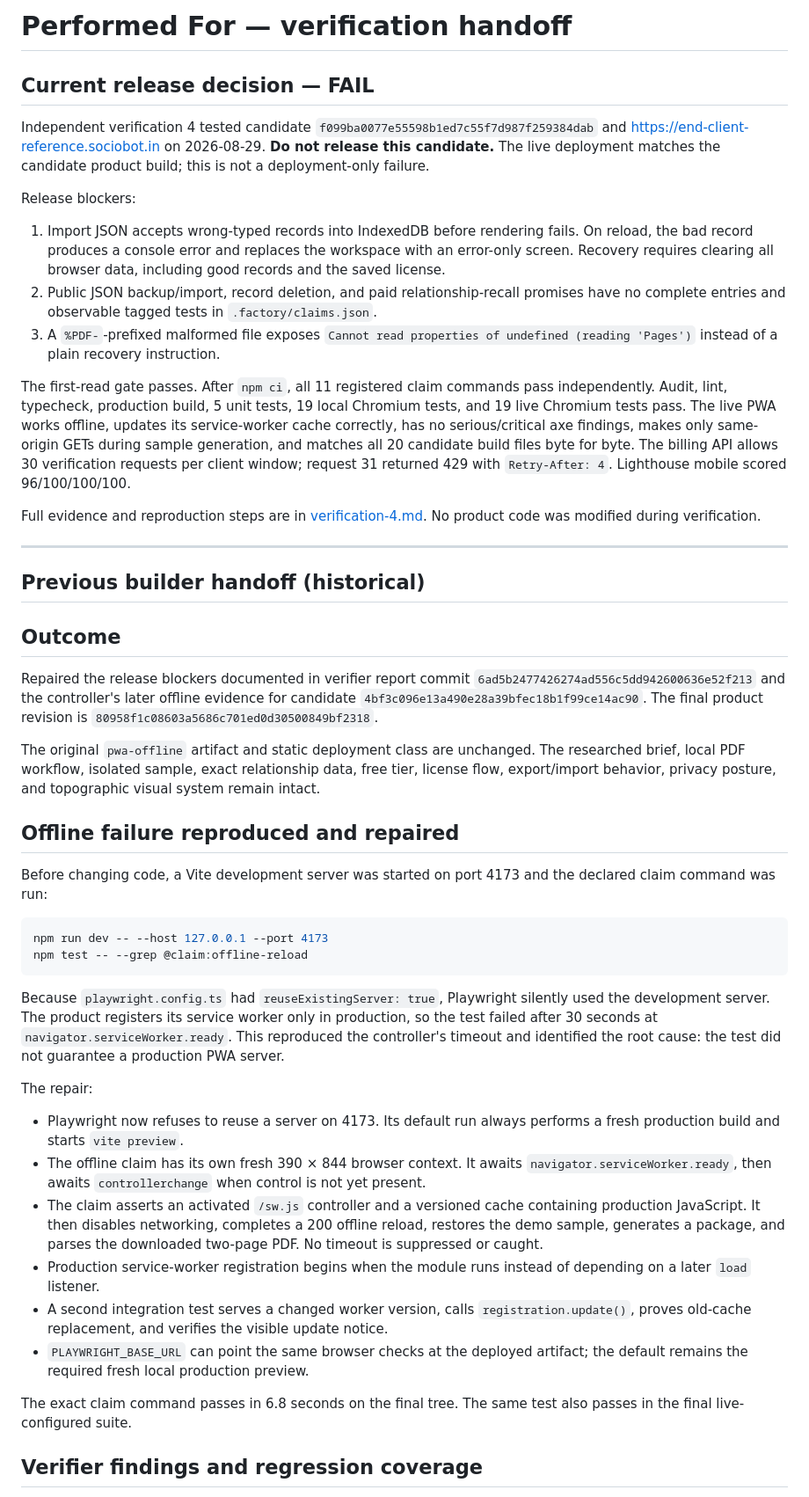
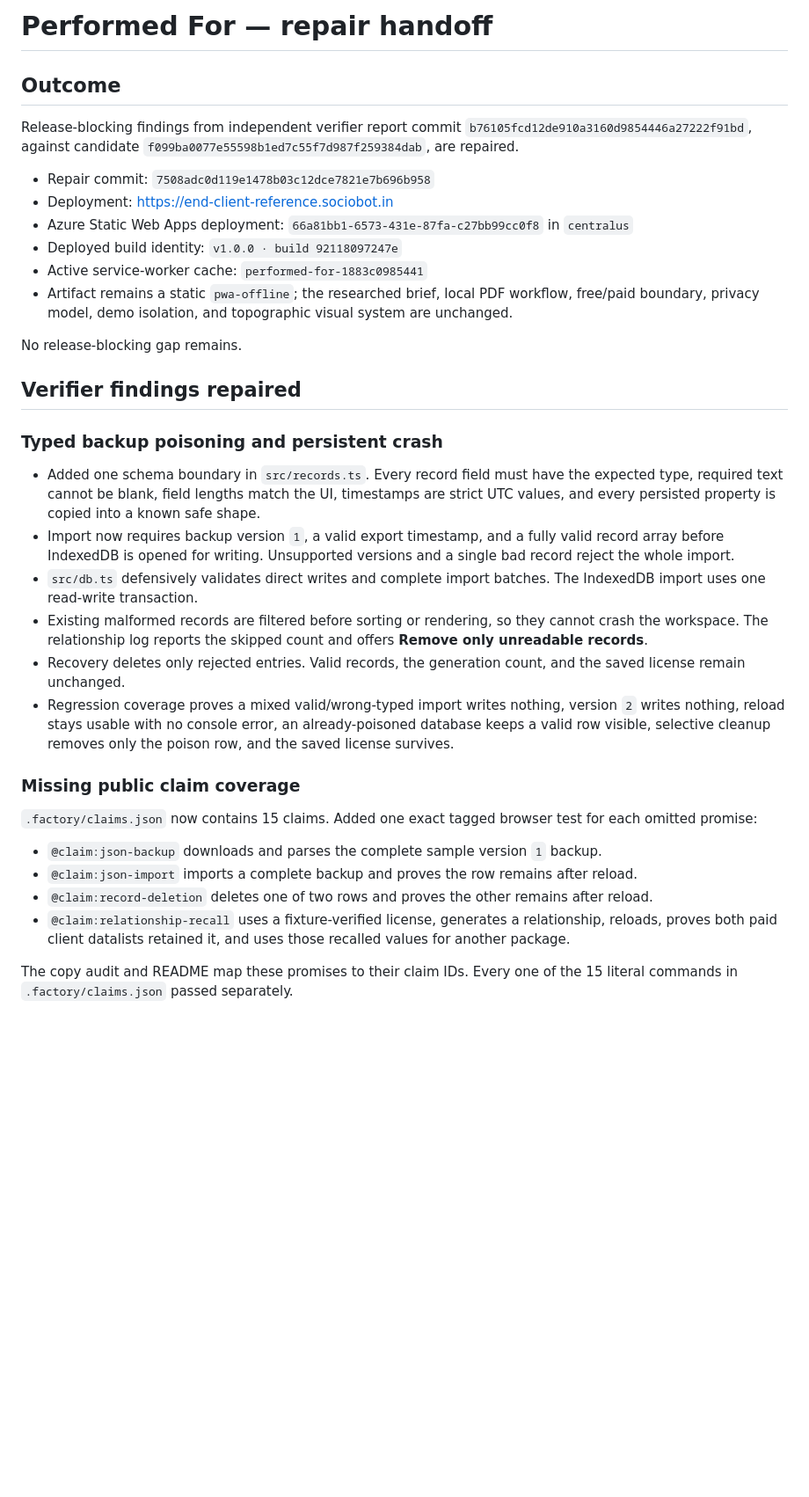
Before and after one commit to B-Divyesh/sf-end-client-reference, a Markdown page: .factory/handoff.md, the part around one of its changes. Shown at 88% size. Drawn GitHub-style; blank space fills up the shorter version.

````diff
--- a/.factory/handoff.md
+++ b/.factory/handoff.md
@@ -1,50 +1,37 @@
-# Performed For — verification handoff
-
-## Current release decision — FAIL
-
-Independent verification 4 tested candidate `f099ba0077e55598b1ed7c55f7d987f259384dab` and <https://end-client-reference.sociobot.in> on 2026-08-29. **Do not release this candidate.** The live deployment matches the candidate product build; this is not a deployment-only failure.
-
-Release blockers:
-
-1. Import JSON accepts wrong-typed records into IndexedDB before rendering fails. On reload, the bad record produces a console error and replaces the workspace with an error-only screen. Recovery requires clearing all browser data, including good records and the saved license.
-2. Public JSON backup/import, record deletion, and paid relationship-recall promises have no complete entries and observable tagged tests in `.factory/claims.json`.
-3. A `%PDF-`-prefixed malformed file exposes `Cannot read properties of undefined (reading 'Pages')` instead of a plain recovery instruction.
-
-The first-read gate passes. After `npm ci`, all 11 registered claim commands pass independently. Audit, lint, typecheck, production build, 5 unit tests, 19 local Chromium tests, and 19 live Chromium tests pass. The live PWA works offline, updates its service-worker cache correctly, has no serious/critical axe findings, makes only same-origin GETs during sample generation, and matches all 20 candidate build files byte for byte. The billing API allows 30 verification requests per client window; request 31 returned 429 with `Retry-After: 4`. Lighthouse mobile scored 96/100/100/100.
-
-Full evidence and reproduction steps are in [verification-4.md](verification-4.md). No product code was modified during verification.
-
----
-
-## Previous builder handoff (historical)
+# Performed For — repair handoff
 
 ## Outcome
 
-Repaired the release blockers documented in verifier report commit `6ad5b2477426274ad556c5dd942600636e52f213` and the controller's later offline evidence for candidate `4bf3c096e13a490e28a39bfec18b1f99ce14ac90`. The final product revision is `80958f1c08603a5686c701ed0d30500849bf2318`.
+Release-blocking findings from independent verifier report commit `b76105fcd12de910a3160d9854446a27222f91bd`, against candidate `f099ba0077e55598b1ed7c55f7d987f259384dab`, are repaired.
 
-The original `pwa-offline` artifact and static deployment class are unchanged. The researched brief, local PDF workflow, isolated sample, exact relationship data, free tier, license flow, export/import behavior, privacy posture, and topographic visual system remain intact.
+- Repair commit: `7508adc0d119e1478b03c12dce7821e7b696b958`
+- Deployment: <https://end-client-reference.sociobot.in>
+- Azure Static Web Apps deployment: `66a81bb1-6573-431e-87fa-c27bb99cc0f8` in `centralus`
+- Deployed build identity: `v1.0.0 · build 92118097247e`
+- Active service-worker cache: `performed-for-1883c0985441`
+- Artifact remains a static `pwa-offline`; the researched brief, local PDF workflow, free/paid boundary, privacy model, demo isolation, and topographic visual system are unchanged.
 
-## Offline failure reproduced and repaired
+No release-blocking gap remains.
 
-Before changing code, a Vite development server was started on port 4173 and the declared claim command was run:
+## Verifier findings repaired
 
-```sh
-npm run dev -- --host 127.0.0.1 --port 4173
-npm test -- --grep @claim:offline-reload
-```
+### Typed backup poisoning and persistent crash
 
-Because `playwright.config.ts` had `reuseExistingServer: true`, Playwright silently used the development server. The product registers its service worker only in production, so the test failed after 30 seconds at `navigator.serviceWorker.ready`. This reproduced the controller's timeout and identified the root cause: the test did not guarantee a production PWA server.
+- Added one schema boundary in `src/records.ts`. Every record field must have the expected type, required text cannot be blank, field lengths match the UI, timestamps are strict UTC values, and every persisted property is copied into a known safe shape.
+- Import now requires backup version `1`, a valid export timestamp, and a fully valid record array before IndexedDB is opened for writing. Unsupported versions and a single bad record reject the whole import.
+- `src/db.ts` defensively validates direct writes and complete import batches. The IndexedDB import uses one read-write transaction.
+- Existing malformed records are filtered before sorting or rendering, so they cannot crash the workspace. The relationship log reports the skipped count and offers **Remove only unreadable records**.
+- Recovery deletes only rejected entries. Valid records, the generation count, and the saved license remain unchanged.
+- Regression coverage proves a mixed valid/wrong-typed import writes nothing, version `2` writes nothing, reload stays usable with no console error, an already-poisoned database keeps a valid row visible, selective cleanup removes only the poison row, and the saved license survives.
 
-The repair:
+### Missing public claim coverage
 
-- Playwright now refuses to reuse a server on 4173. Its default run always performs a fresh production build and starts `vite preview`.
-- The offline claim has its own fresh 390 × 844 browser context. It awaits `navigator.serviceWorker.ready`, then awaits `controllerchange` when control is not yet present.
-- The claim asserts an activated `/sw.js` controller and a versioned cache containing production JavaScript. It then disables networking, completes a 200 offline reload, restores the demo sample, generates a package, and parses the downloaded two-page PDF. No timeout is suppressed or caught.
-- Production service-worker registration begins when the module runs instead of depending on a later `load` listener.
-- A second integration test serves a changed worker version, calls `registration.update()`, proves old-cache replacement, and verifies the visible update notice.
-- `PLAYWRIGHT_BASE_URL` can point the same browser checks at the deployed artifact; the default remains the required fresh local production preview.
+`.factory/claims.json` now contains 15 claims. Added one exact tagged browser test for each omitted promise:
 
-The exact claim command passes in 6.8 seconds on the final tree. The same test also passes in the final live-configured suite.
+- `@claim:json-backup` downloads and parses the complete sample version `1` backup.
+- `@claim:json-import` imports a complete backup and proves the row remains after reload.
+- `@claim:record-deletion` deletes one of two rows and proves the other remains after reload.
+- `@claim:relationship-recall` uses a fixture-verified license, generates a relationship, reloads, proves both paid client datalists retained it, and uses those recalled values for another package.
 
-## Verifier findings and regression coverage
+The copy audit and README map these promises to their claim IDs. Every one of the 15 literal commands in `.factory/claims.json` passed separately.
 
````
Also changed, not shown: other parts of .factory/handoff.md (+62 -42 lines).
